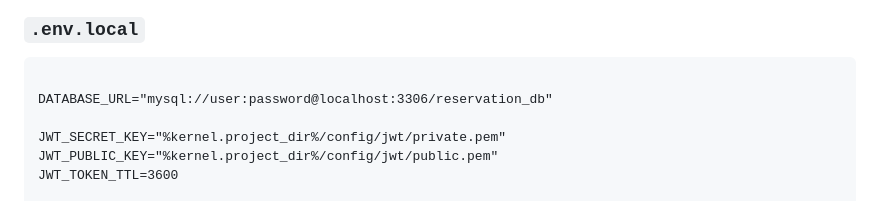
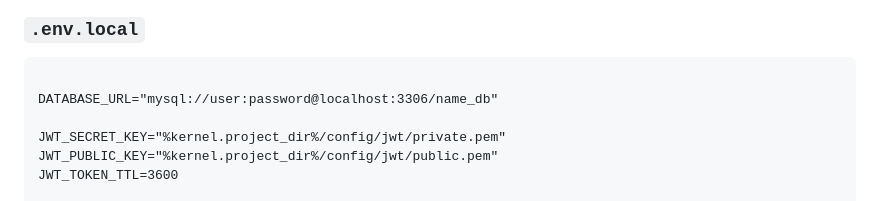
Before and after one commit to VaCris/reservation-api, a Markdown page: README.md, the part around the change. GitHub-like rendering.

````diff
--- a/README.md
+++ b/README.md
@@ -307,7 +307,7 @@ reservation-api/
 
 ```
 
-DATABASE_URL="mysql://user:password@localhost:3306/reservation_db"
+DATABASE_URL="mysql://user:password@localhost:3306/name_db"
 
 JWT_SECRET_KEY="%kernel.project_dir%/config/jwt/private.pem"
 JWT_PUBLIC_KEY="%kernel.project_dir%/config/jwt/public.pem"
````
